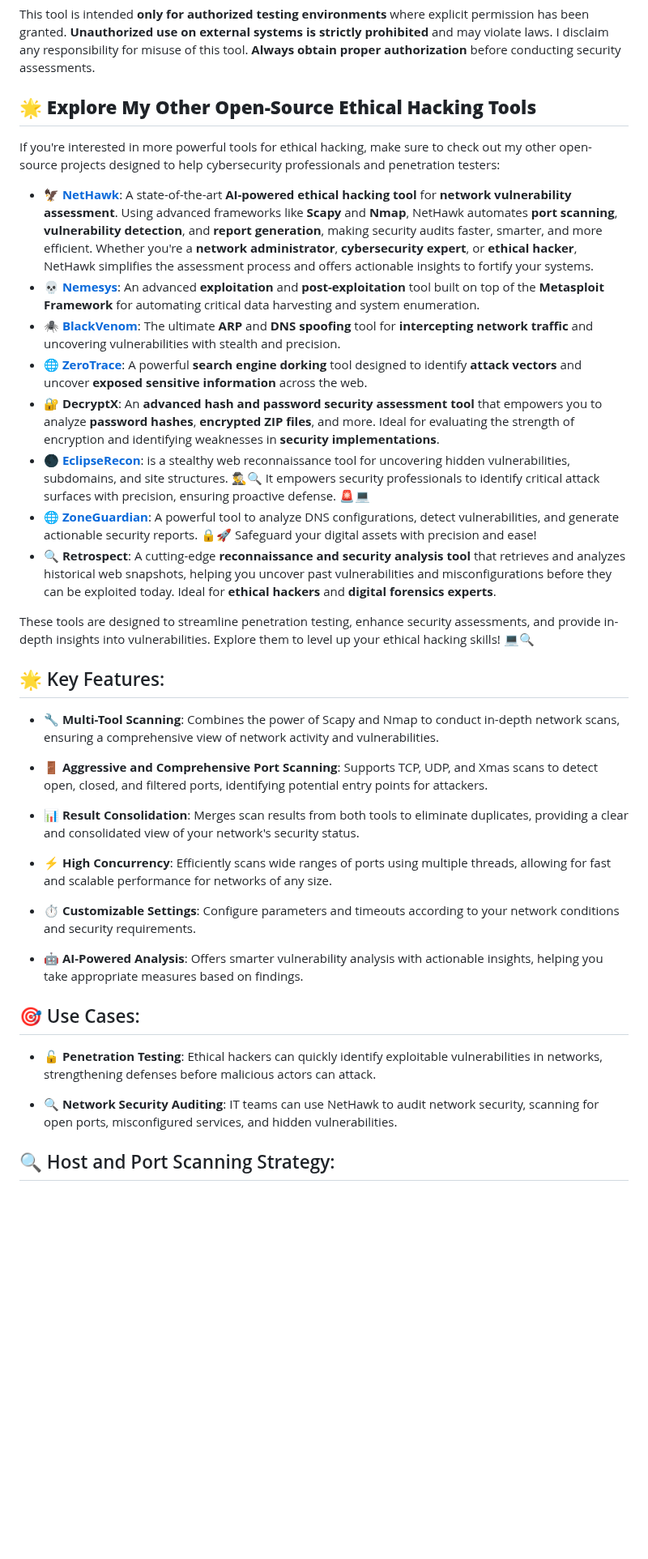
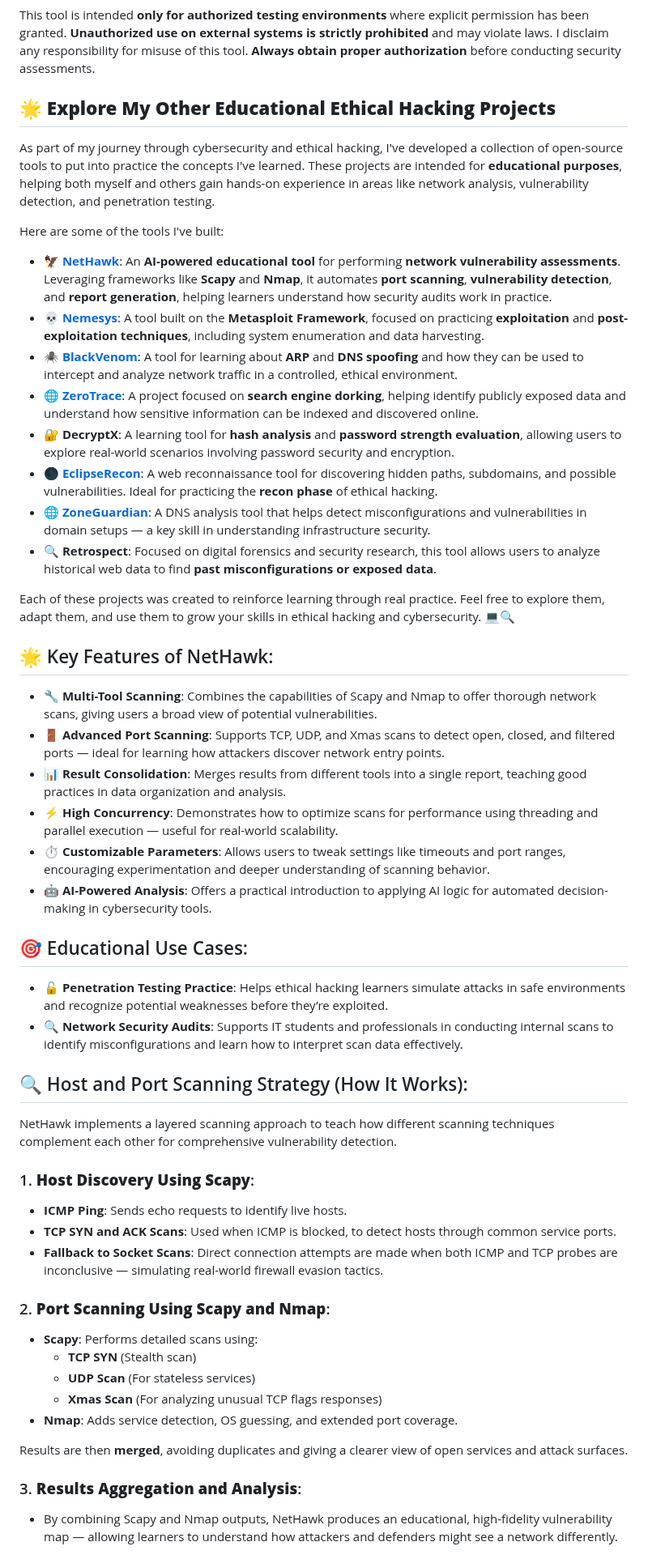
Before and after one commit to sergio11/nethawk_analyzer, a Markdown page: README.md, the part around one of its changes. Shown at 81% size. GitHub-like rendering; blank space fills up the shorter version.

```diff
--- a/README.md
+++ b/README.md
@@ -27,40 +28,55 @@ Thanks to AI-driven automation and intelligent decision-making, NetHawk simplifi
 This tool is intended **only for authorized testing environments** where explicit permission has been granted. **Unauthorized use on external systems is strictly prohibited** and may violate laws.
 I disclaim any responsibility for misuse of this tool. **Always obtain proper authorization** before conducting security assessments.
 
-## 🌟 **Explore My Other Open-Source Ethical Hacking Tools**
+## 🌟 **Explore My Other Educational Ethical Hacking Projects**
 
-If you're interested in more powerful tools for ethical hacking, make sure to check out my other open-source projects designed to help cybersecurity professionals and penetration testers:
+As part of my journey through cybersecurity and ethical hacking, I've developed a collection of open-source tools to put into practice the concepts I've learned. These projects are intended for **educational purposes**, helping both myself and others gain hands-on experience in areas like network analysis, vulnerability detection, and penetration testing.
 
-- [🦅 **NetHawk**](https://github.com/sergio11/nethawk_analyzer): A state-of-the-art **AI-powered ethical hacking tool** for **network vulnerability assessment**. Using advanced frameworks like **Scapy** and **Nmap**, NetHawk automates **port scanning**, **vulnerability detection**, and **report generation**, making security audits faster, smarter, and more efficient. Whether you're a **network administrator**, **cybersecurity expert**, or **ethical hacker**, NetHawk simplifies the assessment process and offers actionable insights to fortify your systems.
-- [💀 **Nemesys**](https://github.com/sergio11/nemesys): An advanced **exploitation** and **post-exploitation** tool built on top of the **Metasploit Framework** for automating critical data harvesting and system enumeration.
-- [🕷️ **BlackVenom**](https://github.com/sergio11/blackvenom): The ultimate **ARP** and **DNS spoofing** tool for **intercepting network traffic** and uncovering vulnerabilities with stealth and precision.
-- [🌐 **ZeroTrace**](https://github.com/sergio11/zero_trace_hacking_tool): A powerful **search engine dorking** tool designed to identify **attack vectors** and uncover **exposed sensitive information** across the web.
-- 🔐 **DecryptX**: An **advanced hash and password security assessment tool** that empowers you to analyze **password hashes**, **encrypted ZIP files**, and more. Ideal for evaluating the strength of encryption and identifying weaknesses in **security implementations**.
-- [ 🌑 **EclipseRecon**](https://github.com/sergio11/eclipserecon): is a stealthy web reconnaissance tool for uncovering hidden vulnerabilities, subdomains, and site structures. 🕵️‍♂️🔍 It empowers security professionals to identify critical attack surfaces with precision, ensuring proactive defense. 🚨💻
-- [ 🌐 **ZoneGuardian**](https://github.com/sergio11/zoneguardian): A powerful tool to analyze DNS configurations, detect vulnerabilities, and generate actionable security reports. 🔒🚀 Safeguard your digital assets with precision and ease!
-- 🔍 **Retrospect**: A cutting-edge **reconnaissance and security analysis tool** that retrieves and analyzes historical web snapshots, helping you uncover past vulnerabilities and misconfigurations before they can be exploited today. Ideal for **ethical hackers** and **digital forensics experts**.
+Here are some of the tools I've built:
 
-These tools are designed to streamline penetration testing, enhance security assessments, and provide in-depth insights into vulnerabilities. Explore them to level up your ethical hacking skills! 💻🔍
+- [🦅 **NetHawk**](https://github.com/sergio11/nethawk_analyzer): An **AI-powered educational tool** for performing **network vulnerability assessments**. Leveraging frameworks like **Scapy** and **Nmap**, it automates **port scanning**, **vulnerability detection**, and **report generation**, helping learners understand how security audits work in practice.
+- [💀 **Nemesys**](https://github.com/sergio11/nemesys): A tool built on the **Metasploit Framework**, focused on practicing **exploitation** and **post-exploitation techniques**, including system enumeration and data harvesting.
+- [🕷️ **BlackVenom**](https://github.com/sergio11/blackvenom): A tool for learning about **ARP** and **DNS spoofing** and how they can be used to intercept and analyze network traffic in a controlled, ethical environment.
+- [🌐 **ZeroTrace**](https://github.com/sergio11/zero_trace_hacking_tool): A project focused on **search engine dorking**, helping identify publicly exposed data and understand how sensitive information can be indexed and discovered online.
+- 🔐 **DecryptX**: A learning tool for **hash analysis** and **password strength evaluation**, allowing users to explore real-world scenarios involving password security and encryption.
+- [🌑 **EclipseRecon**](https://github.com/sergio11/eclipserecon): A web reconnaissance tool for discovering hidden paths, subdomains, and possible vulnerabilities. Ideal for practicing the **recon phase** of ethical hacking.
+- [🌐 **ZoneGuardian**](https://github.com/sergio11/zoneguardian): A DNS analysis tool that helps detect misconfigurations and vulnerabilities in domain setups — a key skill in understanding infrastructure security.
+- 🔍 **Retrospect**: Focused on digital forensics and security research, this tool allows users to analyze historical web data to find **past misconfigurations or exposed data**.
 
-## 🌟 Key Features:
+Each of these projects was created to reinforce learning through real practice. Feel free to explore them, adapt them, and use them to grow your skills in ethical hacking and cybersecurity. 💻🔍
 
-- 🔧 **Multi-Tool Scanning**: Combines the power of Scapy and Nmap to conduct in-depth network scans, ensuring a comprehensive view of network activity and vulnerabilities.
+## 🌟 Key Features of NetHawk:
 
-- 🚪 **Aggressive and Comprehensive Port Scanning**: Supports TCP, UDP, and Xmas scans to detect open, closed, and filtered ports, identifying potential entry points for attackers.
+- 🔧 **Multi-Tool Scanning**: Combines the capabilities of Scapy and Nmap to offer thorough network scans, giving users a broad view of potential vulnerabilities.
+- 🚪 **Advanced Port Scanning**: Supports TCP, UDP, and Xmas scans to detect open, closed, and filtered ports — ideal for learning how attackers discover network entry points.
+- 📊 **Result Consolidation**: Merges results from different tools into a single report, teaching good practices in data organization and analysis.
+- ⚡ **High Concurrency**: Demonstrates how to optimize scans for performance using threading and parallel execution — useful for real-world scalability.
+- ⏱️ **Customizable Parameters**: Allows users to tweak settings like timeouts and port ranges, encouraging experimentation and deeper understanding of scanning behavior.
+- 🤖 **AI-Powered Analysis**: Offers a practical introduction to applying AI logic for automated decision-making in cybersecurity tools.
 
-- 📊 **Result Consolidation**: Merges scan results from both tools to eliminate duplicates, providing a clear and consolidated view of your network's security status.
+## 🎯 Educational Use Cases:
 
-- ⚡ **High Concurrency**: Efficiently scans wide ranges of ports using multiple threads, allowing for fast and scalable performance for networks of any size.
+- 🔓 **Penetration Testing Practice**: Helps ethical hacking learners simulate attacks in safe environments and recognize potential weaknesses before they’re exploited.
+- 🔍 **Network Security Audits**: Supports IT students and professionals in conducting internal scans to identify misconfigurations and learn how to interpret scan data effectively.
 
-- ⏱️ **Customizable Settings**: Configure parameters and timeouts according to your network conditions and security requirements.
+## 🔍 Host and Port Scanning Strategy (How It Works):
 
-- 🤖 **AI-Powered Analysis**: Offers smarter vulnerability analysis with actionable insights, helping you take appropriate measures based on findings.
+NetHawk implements a layered scanning approach to teach how different scanning techniques complement each other for comprehensive vulnerability detection.
 
-## 🎯 Use Cases:
+### 1. **Host Discovery Using Scapy**:
+- **ICMP Ping**: Sends echo requests to identify live hosts.
+- **TCP SYN and ACK Scans**: Used when ICMP is blocked, to detect hosts through common service ports.
+- **Fallback to Socket Scans**: Direct connection attempts are made when both ICMP and TCP probes are inconclusive — simulating real-world firewall evasion tactics.
 
-- 🔓 **Penetration Testing**: Ethical hackers can quickly identify exploitable vulnerabilities in networks, strengthening defenses before malicious actors can attack.
+### 2. **Port Scanning Using Scapy and Nmap**:
+- **Scapy**: Performs detailed scans using:
+  - **TCP SYN** (Stealth scan)
+  - **UDP Scan** (For stateless services)
+  - **Xmas Scan** (For analyzing unusual TCP flags responses)
+- **Nmap**: Adds service detection, OS guessing, and extended port coverage.
 
-- 🔍 **Network Security Auditing**: IT teams can use NetHawk to audit network security, scanning for open ports, misconfigured services, and hidden vulnerabilities.
+Results are then **merged**, avoiding duplicates and giving a clearer view of open services and attack surfaces.
 
-## 🔍 Host and Port Scanning Strategy:
+### 3. **Results Aggregation and Analysis**:
+- By combining Scapy and Nmap outputs, NetHawk produces an educational, high-fidelity vulnerability map — allowing learners to understand how attackers and defenders might see a network differently.
 
```
Also changed, not shown: other parts of README.md (+54 -57 lines).
